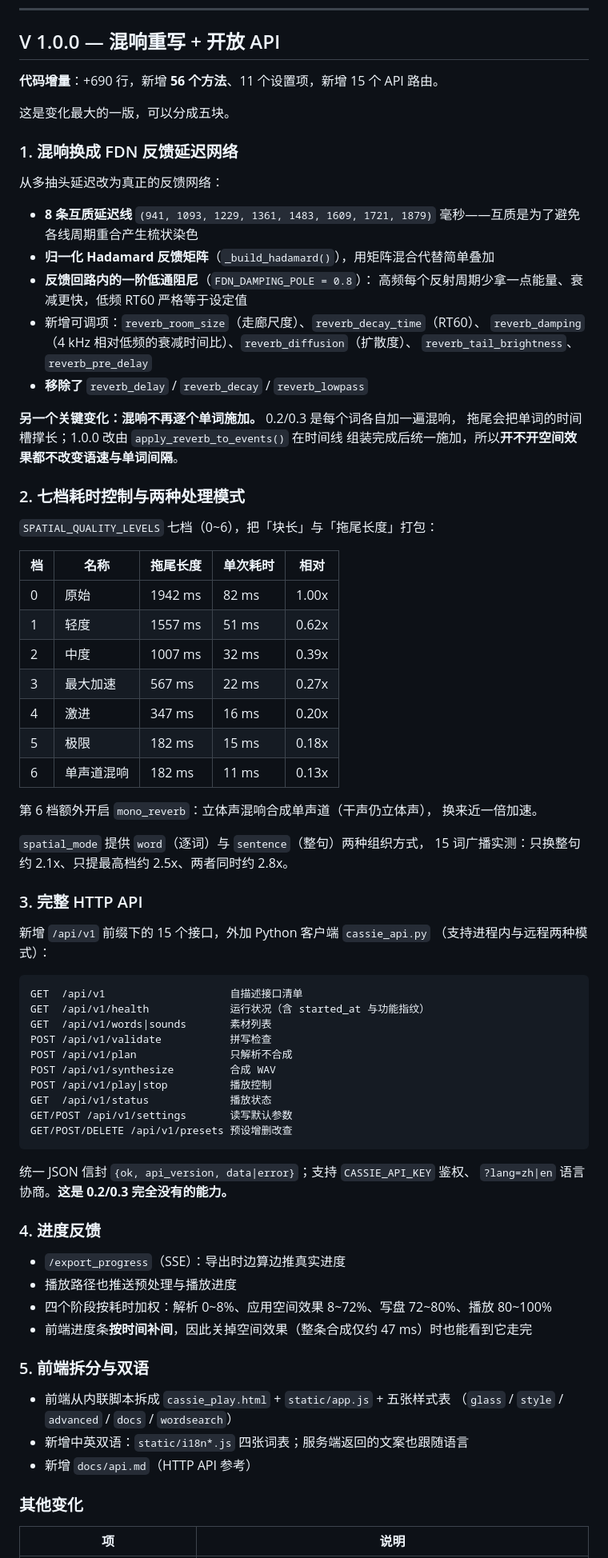
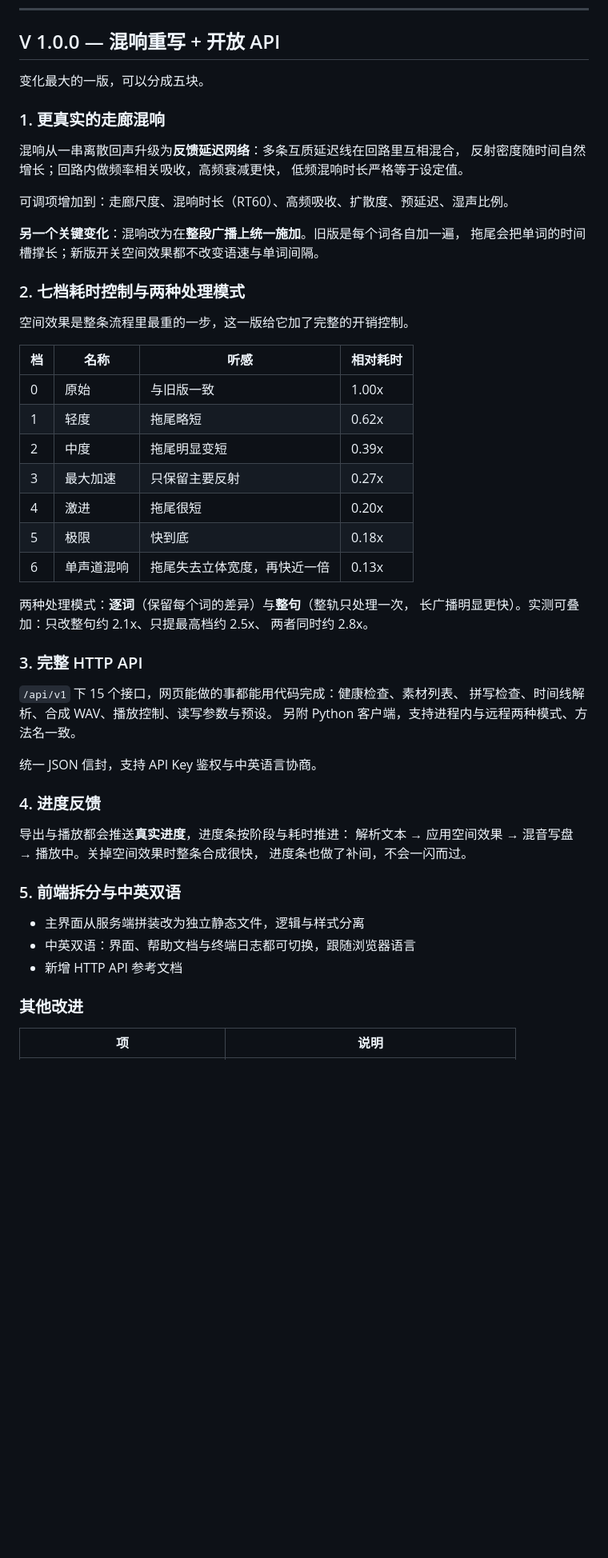
Before and after one commit to BlueArchive-ba/CASSIE-Broadcast-Generator, a Markdown page: CASSIE历代版本/VERSIONS.md, the part around one of its changes. Shown at 80% size. Rendered like a GitHub page; blank space fills up the shorter version.

````diff
--- a/CASSIE历代版本/VERSIONS.md
+++ b/CASSIE历代版本/VERSIONS.md
@@ -77,84 +68,58 @@ gain_factor = math.exp(-i * 0.4) * self.reverb_wet
 
 ## V 1.0.0 — 混响重写 + 开放 API
 
-**代码增量**：+690 行，新增 **56 个方法**、11 个设置项，新增 15 个 API 路由。
+变化最大的一版，可以分成五块。
 
-这是变化最大的一版，可以分成五块。
+### 1. 更真实的走廊混响
 
-### 1. 混响换成 FDN 反馈延迟网络
+混响从一串离散回声升级为**反馈延迟网络**：多条互质延迟线在回路里互相混合，
+反射密度随时间自然增长；回路内做频率相关吸收，高频衰减更快，
+低频混响时长严格等于设定值。
 
-从多抽头延迟改为真正的反馈网络：
+可调项增加到：走廊尺度、混响时长（RT60）、高频吸收、扩散度、预延迟、湿声比例。
 
-- **8 条互质延迟线** `(941, 1093, 1229, 1361, 1483, 1609, 1721, 1879)`
-  毫秒——互质是为了避免各线周期重合产生梳状染色
-- **归一化 Hadamard 反馈矩阵**（`_build_hadamard()`），用矩阵混合代替简单叠加
-- **反馈回路内的一阶低通阻尼**（`FDN_DAMPING_POLE = 0.8`）：
-  高频每个反射周期少拿一点能量、衰减更快，低频 RT60 严格等于设定值
-- 新增可调项：`reverb_room_size`（走廊尺度）、`reverb_decay_time`（RT60）、
-  `reverb_damping`（4 kHz 相对低频的衰减时间比）、`reverb_diffusion`（扩散度）、
-  `reverb_tail_brightness`、`reverb_pre_delay`
-- **移除了** `reverb_delay` / `reverb_decay` / `reverb_lowpass`
-
-**另一个关键变化：混响不再逐个单词施加。** 0.2/0.3 是每个词各自加一遍混响，
-拖尾会把单词的时间槽撑长；1.0.0 改由 `apply_reverb_to_events()` 在时间线
-组装完成后统一施加，所以**开不开空间效果都不改变语速与单词间隔**。
+**另一个关键变化**：混响改为在**整段广播上统一施加**。旧版是每个词各自加一遍，
+拖尾会把单词的时间槽撑长；新版开关空间效果都不改变语速与单词间隔。
 
 ### 2. 七档耗时控制与两种处理模式
 
-`SPATIAL_QUALITY_LEVELS` 七档（0~6），把「块长」与「拖尾长度」打包：
+空间效果是整条流程里最重的一步，这一版给它加了完整的开销控制。
 
-| 档 | 名称 | 拖尾长度 | 单次耗时 | 相对 |
-|---|---|---|---|---|
-| 0 | 原始 | 1942 ms | 82 ms | 1.00x |
-| 1 | 轻度 | 1557 ms | 51 ms | 0.62x |
-| 2 | 中度 | 1007 ms | 32 ms | 0.39x |
-| 3 | 最大加速 | 567 ms | 22 ms | 0.27x |
-| 4 | 激进 | 347 ms | 16 ms | 0.20x |
-| 5 | 极限 | 182 ms | 15 ms | 0.18x |
-| 6 | 单声道混响 | 182 ms | 11 ms | 0.13x |
+| 档 | 名称 | 听感 | 相对耗时 |
+|---|---|---|---|
+| 0 | 原始 | 与旧版一致 | 1.00x |
+| 1 | 轻度 | 拖尾略短 | 0.62x |
+| 2 | 中度 | 拖尾明显变短 | 0.39x |
+| 3 | 最大加速 | 只保留主要反射 | 0.27x |
+| 4 | 激进 | 拖尾很短 | 0.20x |
+| 5 | 极限 | 快到底 | 0.18x |
+| 6 | 单声道混响 | 拖尾失去立体宽度，再快近一倍 | 0.13x |
 
-第 6 档额外开启 `mono_reverb`：立体声混响合成单声道（干声仍立体声），
-换来近一倍加速。
-
-`spatial_mode` 提供 `word`（逐词）与 `sentence`（整句）两种组织方式，
-15 词广播实测：只换整句约 2.1x、只提最高档约 2.5x、两者同时约 2.8x。
+两种处理模式：**逐词**（保留每个词的差异）与**整句**（整轨只处理一次，
+长广播明显更快）。实测可叠加：只改整句约 2.1x、只提最高档约 2.5x、
+两者同时约 2.8x。
 
 ### 3. 完整 HTTP API
 
-新增 `/api/v1` 前缀下的 15 个接口，外加 Python 客户端 `cassie_api.py`
-（支持进程内与远程两种模式）：
+`/api/v1` 下 15 个接口，网页能做的事都能用代码完成：健康检查、素材列表、
+拼写检查、时间线解析、合成 WAV、播放控制、读写参数与预设。
+另附 Python 客户端，支持进程内与远程两种模式、方法名一致。
 
-```
-GET  /api/v1                    自描述接口清单
-GET  /api/v1/health             运行状况（含 started_at 与功能指纹）
-GET  /api/v1/words|sounds       素材列表
-POST /api/v1/validate           拼写检查
-POST /api/v1/plan               只解析不合成
-POST /api/v1/synthesize         合成 WAV
-POST /api/v1/play|stop          播放控制
-GET  /api/v1/status             播放状态
-GET/POST /api/v1/settings       读写默认参数
-GET/POST/DELETE /api/v1/presets 预设增删改查
-```
-
-统一 JSON 信封 `{ok, api_version, data|error}`；支持 `CASSIE_API_KEY` 鉴权、
-`?lang=zh|en` 语言协商。**这是 0.2/0.3 完全没有的能力。**
+统一 JSON 信封，支持 API Key 鉴权与中英语言协商。
 
 ### 4. 进度反馈
 
-- `/export_progress`（SSE）：导出时边算边推真实进度
-- 播放路径也推送预处理与播放进度
-- 四个阶段按耗时加权：解析 0~8%、应用空间效果 8~72%、写盘 72~80%、播放 80~100%
-- 前端进度条**按时间补间**，因此关掉空间效果（整条合成仅约 47 ms）时也能看到它走完
+导出与播放都会推送**真实进度**，进度条按阶段与耗时推进：
+解析文本 → 应用空间效果 → 混音写盘 → 播放中。关掉空间效果时整条合成很快，
+进度条也做了补间，不会一闪而过。
 
-### 5. 前端拆分与双语
+### 5. 前端拆分与中英双语
 
-- 前端从内联脚本拆成 `cassie_play.html` + `static/app.js` + 五张样式表
-  （`glass` / `style` / `advanced` / `docs` / `wordsearch`）
-- 新增中英双语：`static/i18n*.js` 四张词表；服务端返回的文案也跟随语言
-- 新增 `docs/api.md`（HTTP API 参考）
+- 主界面从服务端拼装改为独立静态文件，逻辑与样式分离
+- 中英双语：界面、帮助文档与终端日志都可切换，跟随浏览器语言
+- 新增 HTTP API 参考文档
 
-### 其他变化
+### 其他改进
 
 | 项 | 说明 |
 |---|---|
````
Also changed, not shown: other parts of CASSIE历代版本/VERSIONS.md (+45 -56 lines), README.md (+9 -2 lines).
